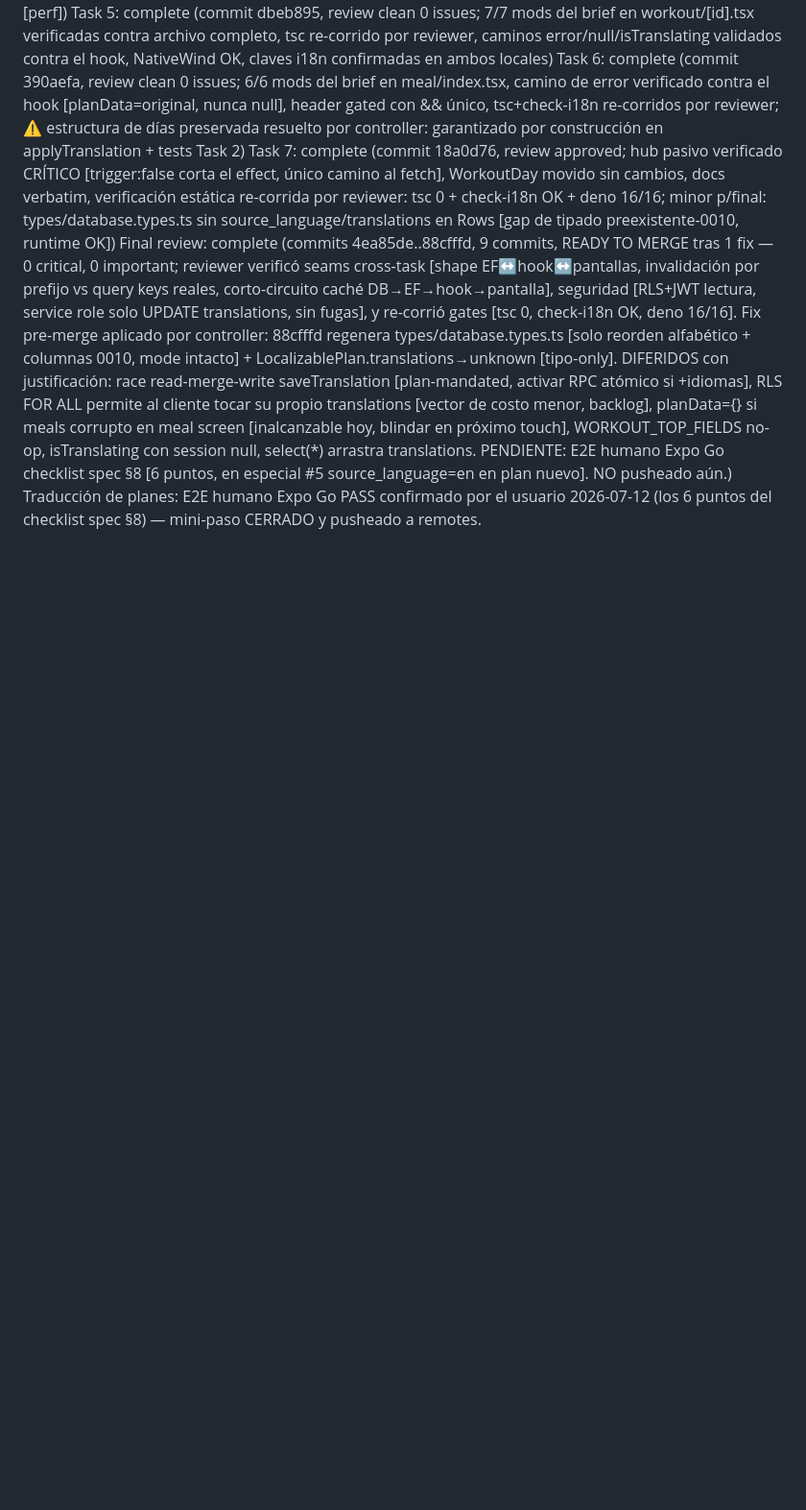
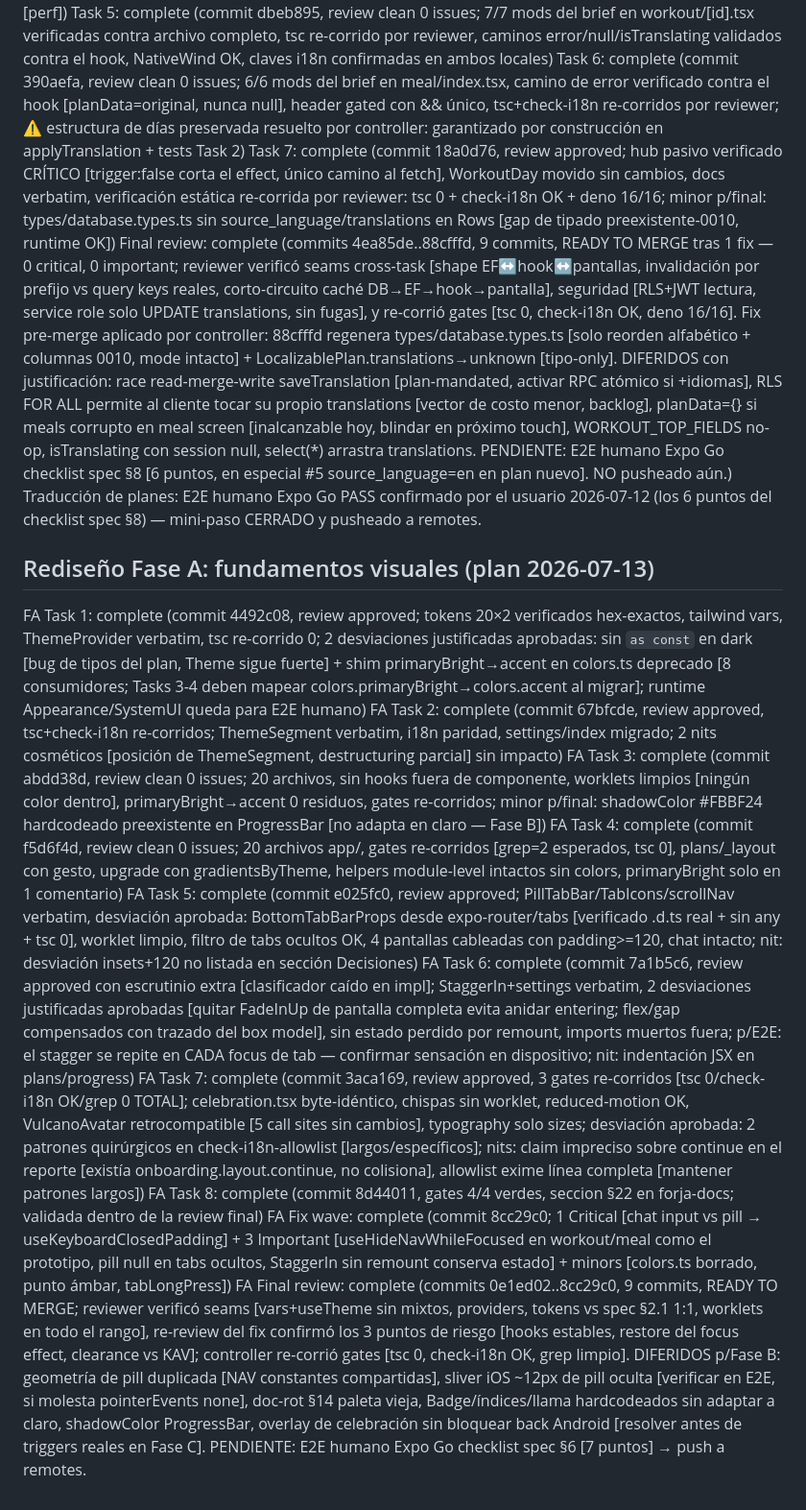
Before and after one commit to Dav24/forja, a Markdown page: .superpowers/sdd/progress.md, the part around the change. Shown at 96% size. Drawn GitHub-style; blank space fills up the shorter version.

Commit message:
chore: ledger de la Fase A del rediseño

```diff
--- a/.superpowers/sdd/progress.md
+++ b/.superpowers/sdd/progress.md
@@ -122,3 +122,15 @@ Task 6: complete (commit 390aefa, review clean 0 issues; 6/6 mods del brief en m
 Task 7: complete (commit 18a0d76, review approved; hub pasivo verificado CRÍTICO [trigger:false corta el effect, único camino al fetch], WorkoutDay movido sin cambios, docs verbatim, verificación estática re-corrida por reviewer: tsc 0 + check-i18n OK + deno 16/16; minor p/final: types/database.types.ts sin source_language/translations en Rows [gap de tipado preexistente-0010, runtime OK])
 Final review: complete (commits 4ea85de..88cfffd, 9 commits, READY TO MERGE tras 1 fix — 0 critical, 0 important; reviewer verificó seams cross-task [shape EF↔hook↔pantallas, invalidación por prefijo vs query keys reales, corto-circuito caché DB→EF→hook→pantalla], seguridad [RLS+JWT lectura, service role solo UPDATE translations, sin fugas], y re-corrió gates [tsc 0, check-i18n OK, deno 16/16]. Fix pre-merge aplicado por controller: 88cfffd regenera types/database.types.ts [solo reorden alfabético + columnas 0010, mode intacto] + LocalizablePlan.translations→unknown [tipo-only]. DIFERIDOS con justificación: race read-merge-write saveTranslation [plan-mandated, activar RPC atómico si +idiomas], RLS FOR ALL permite al cliente tocar su propio translations [vector de costo menor, backlog], planData={} si meals corrupto en meal screen [inalcanzable hoy, blindar en próximo touch], WORKOUT_TOP_FIELDS no-op, isTranslating con session null, select(*) arrastra translations. PENDIENTE: E2E humano Expo Go checklist spec §8 [6 puntos, en especial #5 source_language=en en plan nuevo]. NO pusheado aún.)
 Traducción de planes: E2E humano Expo Go PASS confirmado por el usuario 2026-07-12 (los 6 puntos del checklist spec §8) — mini-paso CERRADO y pusheado a remotes.
+
+## Rediseño Fase A: fundamentos visuales (plan 2026-07-13)
+FA Task 1: complete (commit 4492c08, review approved; tokens 20×2 verificados hex-exactos, tailwind vars, ThemeProvider verbatim, tsc re-corrido 0; 2 desviaciones justificadas aprobadas: sin `as const` en dark [bug de tipos del plan, Theme sigue fuerte] + shim primaryBright→accent en colors.ts deprecado [8 consumidores; Tasks 3-4 deben mapear colors.primaryBright→colors.accent al migrar]; runtime Appearance/SystemUI queda para E2E humano)
+FA Task 2: complete (commit 67bfcde, review approved, tsc+check-i18n re-corridos; ThemeSegment verbatim, i18n paridad, settings/index migrado; 2 nits cosméticos [posición de ThemeSegment, destructuring parcial] sin impacto)
+FA Task 3: complete (commit abdd38d, review clean 0 issues; 20 archivos, sin hooks fuera de componente, worklets limpios [ningún color dentro], primaryBright→accent 0 residuos, gates re-corridos; minor p/final: shadowColor #FBBF24 hardcodeado preexistente en ProgressBar [no adapta en claro — Fase B])
+FA Task 4: complete (commit f5d6f4d, review clean 0 issues; 20 archivos app/, gates re-corridos [grep=2 esperados, tsc 0], plans/_layout con gesto, upgrade con gradientsByTheme, helpers module-level intactos sin colors, primaryBright solo en 1 comentario)
+FA Task 5: complete (commit e025fc0, review approved; PillTabBar/TabIcons/scrollNav verbatim, desviación aprobada: BottomTabBarProps desde expo-router/tabs [verificado .d.ts real + sin any + tsc 0], worklet limpio, filtro de tabs ocultos OK, 4 pantallas cableadas con padding>=120, chat intacto; nit: desviación insets+120 no listada en sección Decisiones)
+FA Task 6: complete (commit 7a1b5c6, review approved con escrutinio extra [clasificador caído en impl]; StaggerIn+settings verbatim, 2 desviaciones justificadas aprobadas [quitar FadeInUp de pantalla completa evita anidar entering; flex/gap compensados con trazado del box model], sin estado perdido por remount, imports muertos fuera; p/E2E: el stagger se repite en CADA focus de tab — confirmar sensación en dispositivo; nit: indentación JSX en plans/progress)
+FA Task 7: complete (commit 3aca169, review approved, 3 gates re-corridos [tsc 0/check-i18n OK/grep 0 TOTAL]; celebration.tsx byte-idéntico, chispas sin worklet, reduced-motion OK, VulcanoAvatar retrocompatible [5 call sites sin cambios], typography solo sizes; desviación aprobada: 2 patrones quirúrgicos en check-i18n-allowlist [largos/específicos]; nits: claim impreciso sobre continue en el reporte [existía onboarding.layout.continue, no colisiona], allowlist exime línea completa [mantener patrones largos])
+FA Task 8: complete (commit 8d44011, gates 4/4 verdes, seccion §22 en forja-docs; validada dentro de la review final)
+FA Fix wave: complete (commit 8cc29c0; 1 Critical [chat input vs pill → useKeyboardClosedPadding] + 3 Important [useHideNavWhileFocused en workout/meal como el prototipo, pill null en tabs ocultos, StaggerIn sin remount conserva estado] + minors [colors.ts borrado, punto ámbar, tabLongPress])
+FA Final review: complete (commits 0e1ed02..8cc29c0, 9 commits, READY TO MERGE; reviewer verificó seams [vars+useTheme sin mixtos, providers, tokens vs spec §2.1 1:1, worklets en todo el rango], re-review del fix confirmó los 3 puntos de riesgo [hooks estables, restore del focus effect, clearance vs KAV]; controller re-corrió gates [tsc 0, check-i18n OK, grep limpio]. DIFERIDOS p/Fase B: geometría de pill duplicada [NAV constantes compartidas], sliver iOS ~12px de pill oculta [verificar en E2E, si molesta pointerEvents none], doc-rot §14 paleta vieja, Badge/índices/llama hardcodeados sin adaptar a claro, shadowColor ProgressBar, overlay de celebración sin bloquear back Android [resolver antes de triggers reales en Fase C]. PENDIENTE: E2E humano Expo Go checklist spec §6 [7 puntos] → push a remotes.
```
